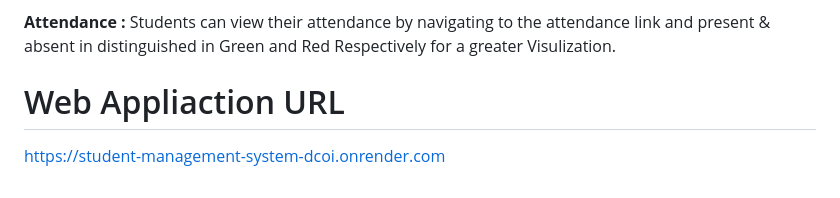
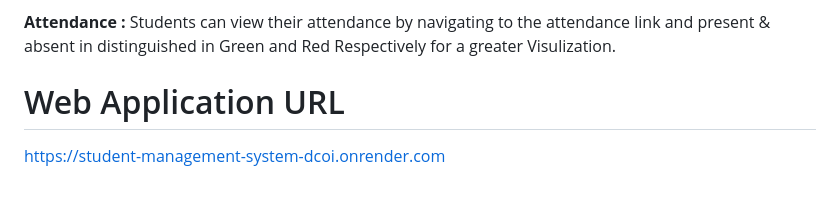
Before and after one commit to Srivarshini-Raghu/Student_Management_system, a Markdown page: README.md, the part around the change. Drawn GitHub-style.

```diff
--- a/README.md
+++ b/README.md
@@ -28,6 +28,6 @@ In short, the student management system simplifies the task of handling student
 
 <b> Attendance :</b> Students can view their attendance by navigating to the attendance link and present & absent in distinguished in Green and Red Respectively for a greater Visulization.
 
-# Web Appliaction URL
+# Web Application URL
 
 https://student-management-system-dcoi.onrender.com
```
